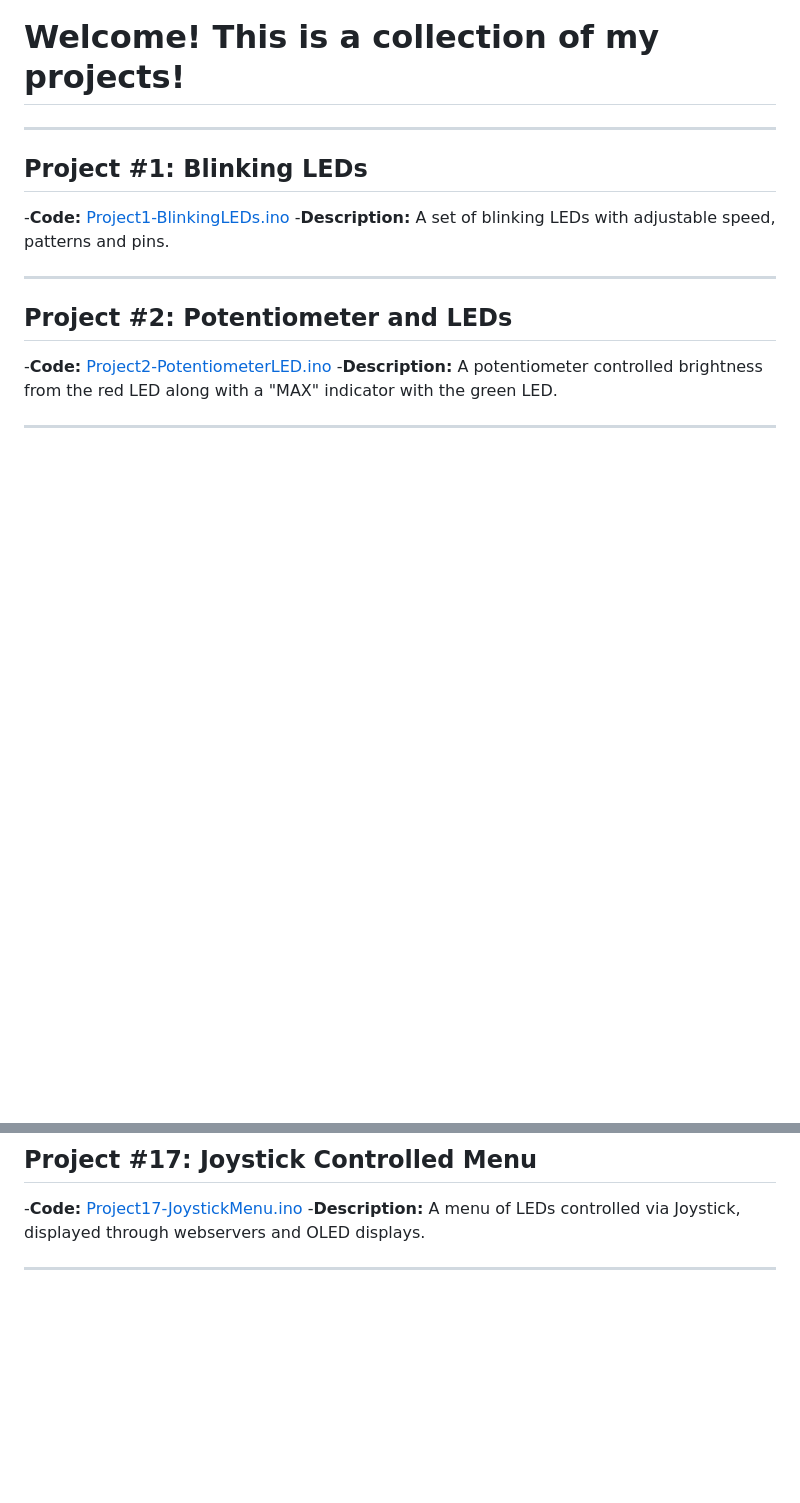
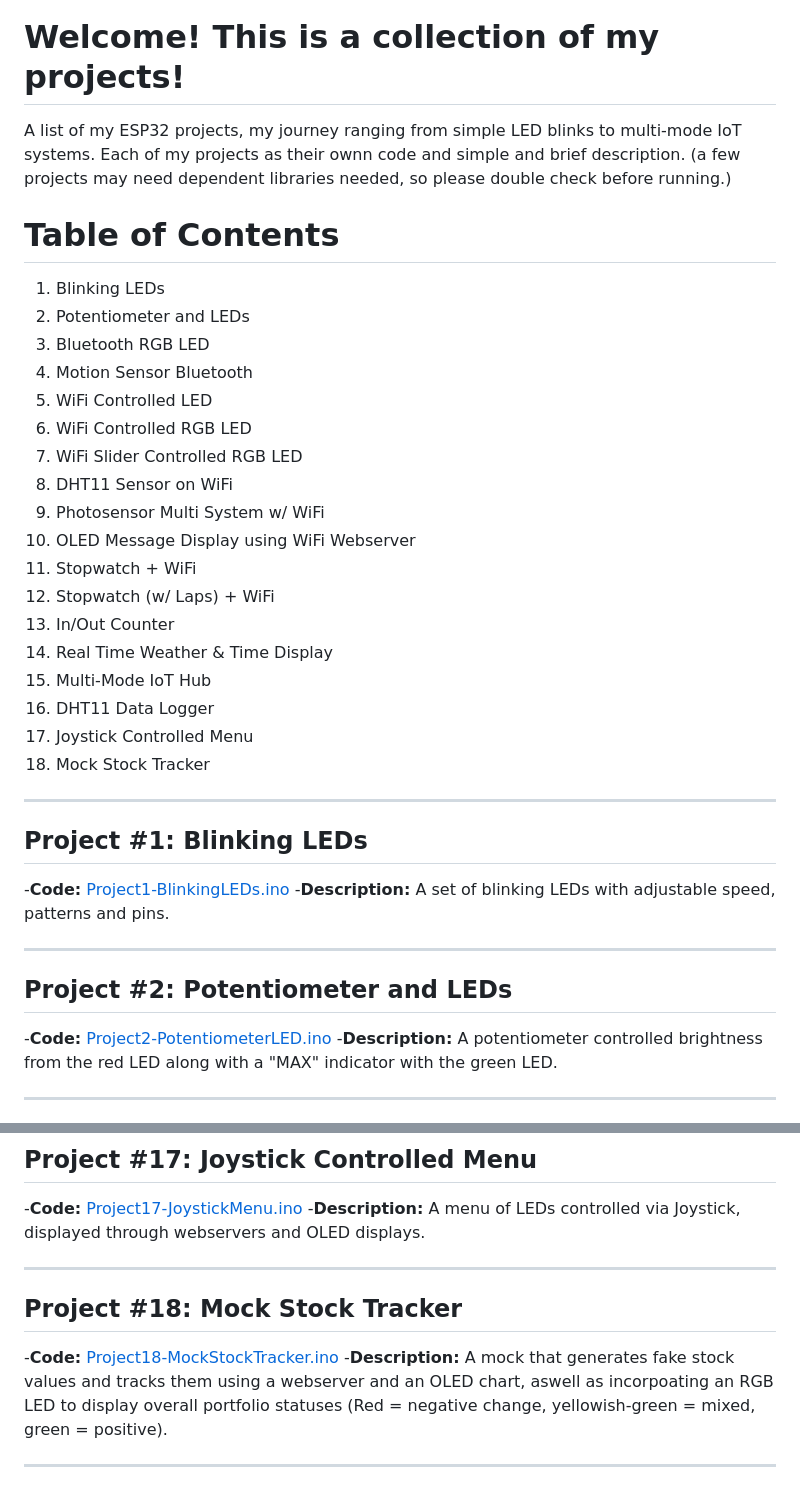
Before and after one commit to gabsolutely/esp32-projects, a Markdown page: README.md, 2 parts joined by grey strips. Rendered like a GitHub page; blank space fills up the shorter version.

```diff
--- a/README.md
+++ b/README.md
@@ -1,4 +1,26 @@
 # Welcome! This is a collection of my projects!
+A list of my ESP32 projects, my journey ranging from simple LED blinks to multi-mode IoT systems. Each of my projects as their ownn code and simple and brief description. (a few projects may need dependent libraries needed, so please double check before running.)
+
+# Table of Contents
+
+1. Blinking LEDs
+2. Potentiometer and LEDs
+3. Bluetooth RGB LED
+4. Motion Sensor Bluetooth
+5. WiFi Controlled LED
+6. WiFi Controlled RGB LED
+7. WiFi Slider Controlled RGB LED
+8. DHT11 Sensor on WiFi
+9. Photosensor Multi System w/ WiFi
+10. OLED Message Display using WiFi Webserver
+11. Stopwatch + WiFi
+12. Stopwatch (w/ Laps) + WiFi
+13. In/Out Counter
+14. Real Time Weather & Time Display
+15. Multi-Mode IoT Hub
+16. DHT11 Data Logger
+17. Joystick Controlled Menu
+18. Mock Stock Tracker
 
 ---------
 
@@ -103,3 +125,9 @@
 -**Description:** A menu of LEDs controlled via Joystick, displayed through webservers and OLED displays.
 
 ---------
+
+## Project #18: Mock Stock Tracker
+-**Code:** [Project18-MockStockTracker.ino](./Project18-MockStockTracker.ino)
+-**Description:** A mock that generates fake stock values and tracks them using a webserver and an OLED chart, aswell as incorpoating an RGB LED to display overall portfolio statuses (Red = negative change, yellowish-green = mixed, green = positive).
+
+---------
```
Also changed, not shown: other parts of README.md (+5 -5 lines).
